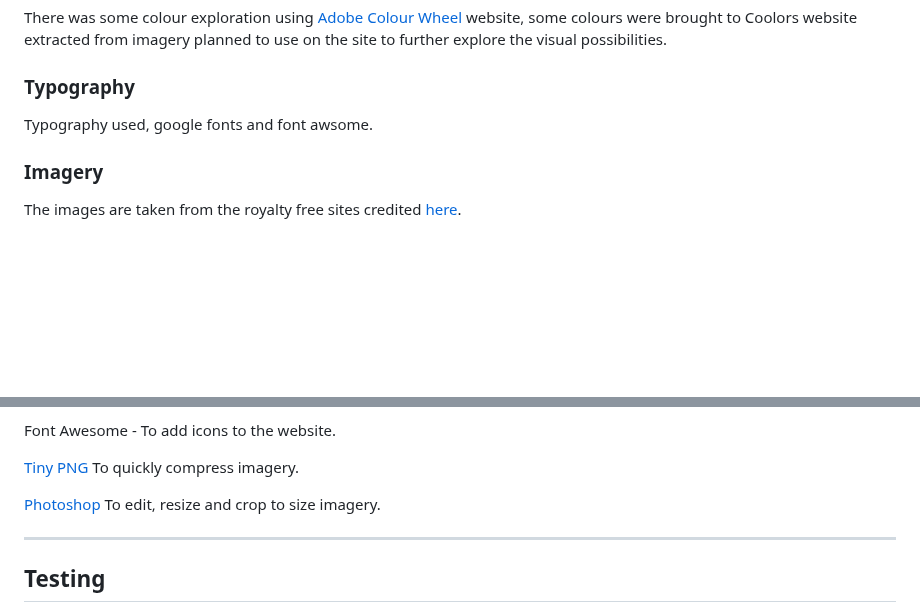
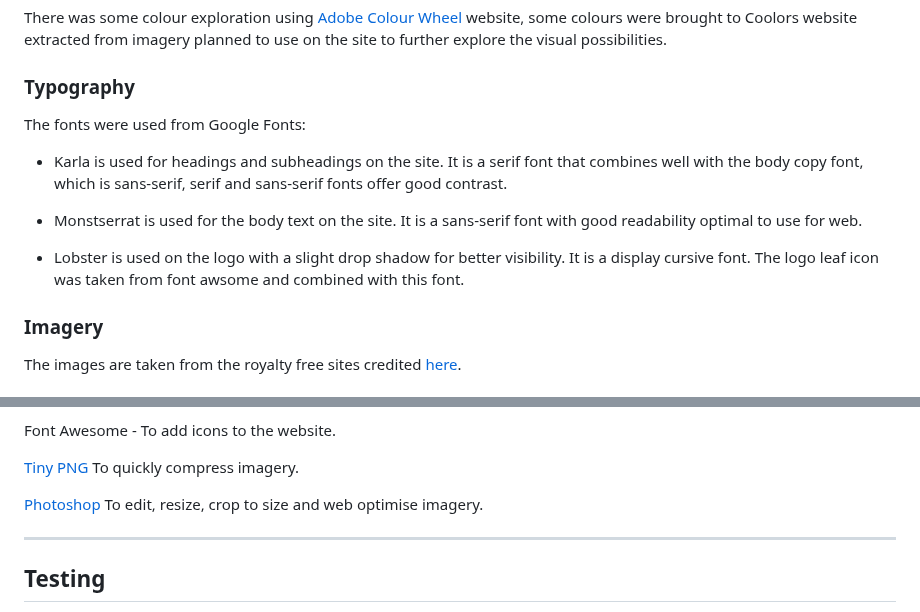
Before and after one commit to Zest-studi-o/P01-Allotment-gardens, a Markdown page: README.md, 2 parts joined by grey strips. Drawn GitHub-style; blank space fills up the shorter version.

Commit message:
Add typography description to read me file

```diff
--- a/README.md
+++ b/README.md
@@ -105,7 +105,13 @@ There was some colour exploration using [Adobe Colour Wheel](https://color.adobe
 
 ### Typography
 
-Typography used, google fonts and font awsome.
+The fonts were used from Google Fonts:
+
+*  Karla is used for headings and subheadings on the site. It is a serif font that combines well with the body copy font, which is sans-serif, serif and sans-serif fonts offer good contrast.
+
+*  Monstserrat is used for the body text on the site. It is a sans-serif font with good readability optimal to use for web.
+
+*  Lobster is used on the logo with a slight drop shadow for better visibility. It is a display cursive font. The logo leaf icon was taken from font awsome and combined with this font.
 
 ### Imagery
 
@@ -178,7 +184,7 @@ Font Awesome - To add icons to the website.
 
 [Tiny PNG](https://tinypng.com/) To quickly compress imagery.
 
-[Photoshop](https://www.adobe.com/ie/creativecloud/) To edit, resize and crop to size imagery.
+[Photoshop](https://www.adobe.com/ie/creativecloud/) To edit, resize, crop to size and web optimise imagery.
 
 - - -
 
```
